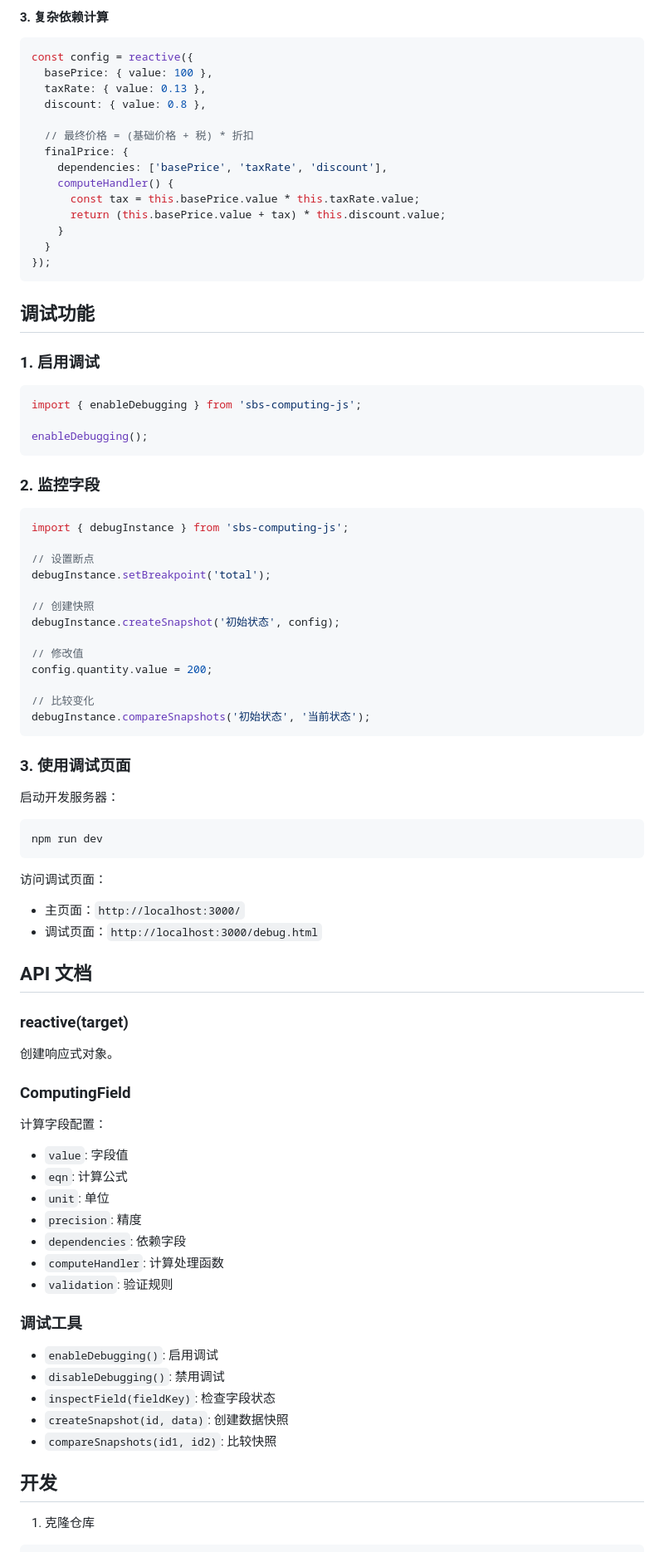
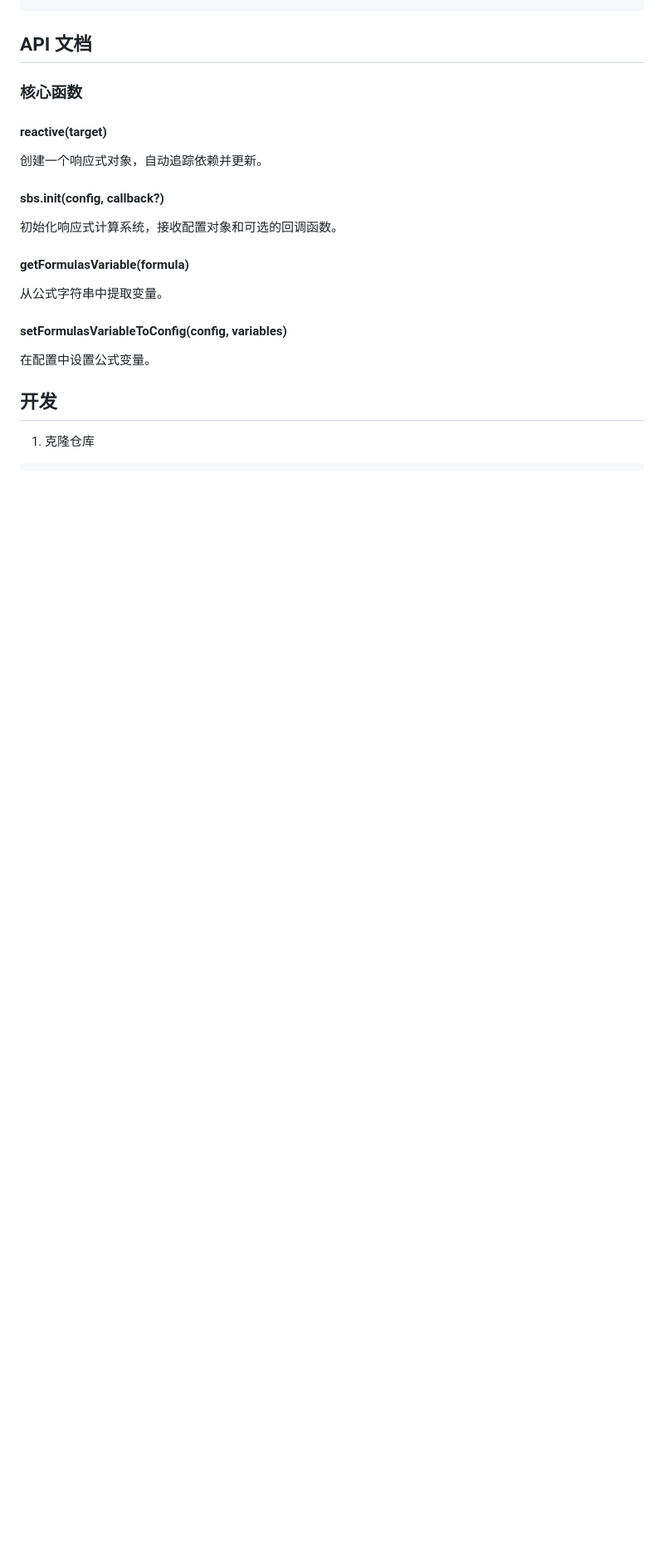
Before and after one commit to PancrasLi/sbs-computing, a Markdown page: README.md, the part around the change printed below. Shown: that part at 83% size. Drawn GitHub-style; blank space fills up the shorter version.

````diff
--- a/README.md
+++ b/README.md
@@ -327,79 +236,19 @@ const config = reactive({
-#### 3. 复杂依赖计算
-```javascript
-const config = reactive({
-  basePrice: { value: 100 },
-  taxRate: { value: 0.13 },
-  discount: { value: 0.8 },
-
-  // 最终价格 = (基础价格 + 税) * 折扣
-  finalPrice: {
-    dependencies: ['basePrice', 'taxRate', 'discount'],
-    computeHandler() {
-      const tax = this.basePrice.value * this.taxRate.value;
-      return (this.basePrice.value + tax) * this.discount.value;
-    }
-  }
-});
-```
-
-## 调试功能
-
-### 1. 启用调试
-```javascript
-import { enableDebugging } from 'sbs-computing-js';
-
-enableDebugging();
-```
-
-### 2. 监控字段
-```javascript
-import { debugInstance } from 'sbs-computing-js';
-
-// 设置断点
-debugInstance.setBreakpoint('total');
-
-// 创建快照
-debugInstance.createSnapshot('初始状态', config);
-
-// 修改值
-config.quantity.value = 200;
-
-// 比较变化
-debugInstance.compareSnapshots('初始状态', '当前状态');
-```
-
-### 3. 使用调试页面
-
-启动开发服务器：
-```bash
-npm run dev
-```
-
-访问调试页面：
-- 主页面：`http://localhost:3000/`
-- 调试页面：`http://localhost:3000/debug.html`
 
 ## API 文档
 
-### reactive(target)
-创建响应式对象。
+### 核心函数
 
-### ComputingField
-计算字段配置：
-- `value`: 字段值
-- `eqn`: 计算公式
-- `unit`: 单位
-- `precision`: 精度
-- `dependencies`: 依赖字段
-- `computeHandler`: 计算处理函数
-- `validation`: 验证规则
+#### reactive(target)
+创建一个响应式对象，自动追踪依赖并更新。
 
-### 调试工具
-- `enableDebugging()`: 启用调试
-- `disableDebugging()`: 禁用调试
-- `inspectField(fieldKey)`: 检查字段状态
-- `createSnapshot(id, data)`: 创建数据快照
-- `compareSnapshots(id1, id2)`: 比较快照
+#### sbs.init(config, callback?)
+初始化响应式计算系统，接收配置对象和可选的回调函数。
+
+#### getFormulasVariable(formula)
+从公式字符串中提取变量。
+
+#### setFormulasVariableToConfig(config, variables)
+在配置中设置公式变量。
 
 ## 开发
 
````
Also changed, not shown: other parts of README.md (+97 -188 lines).
